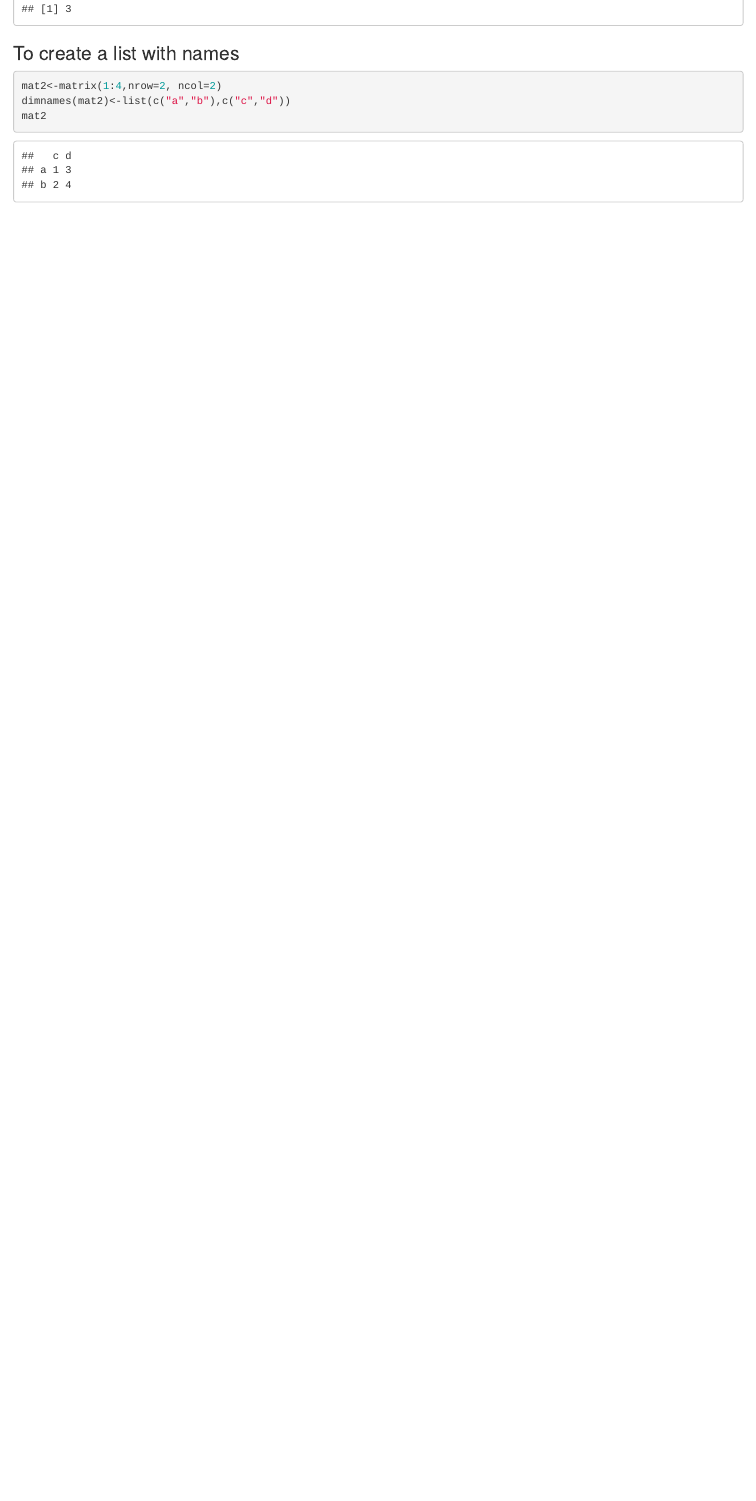
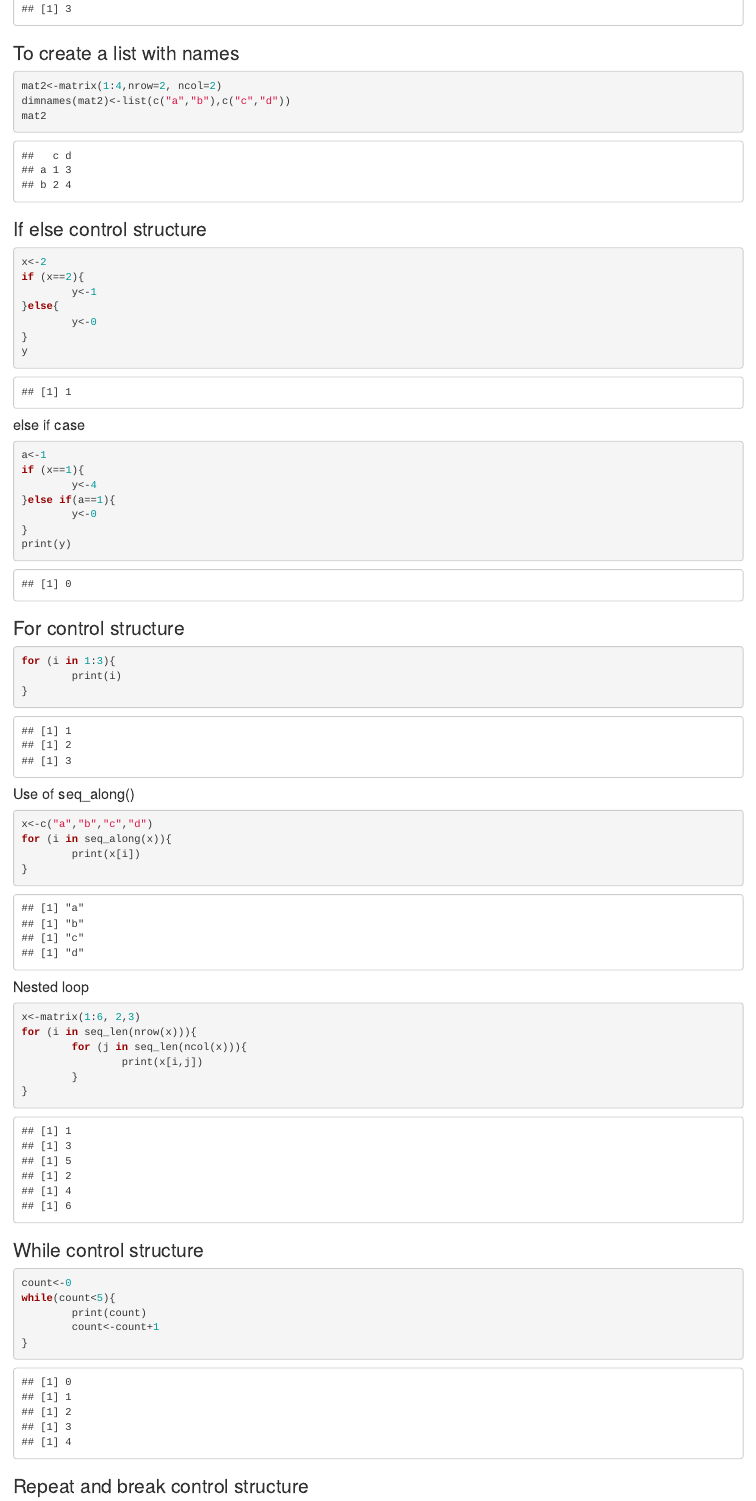
Before and after one commit to ricardopretelt/data-analysis-in-R, an R Markdown document (data-analysis-in-R.Rmd): the page in a window 1100 px wide, from 6410 px down. Rendered offline with R 4.5, knitr and Pandoc, with nearby package versions.

Commit message:
feat: Add methods and commands for control structure and functions
It is added the special commands and methods used to do control structures as if else, else if, for, while, repeat and the methods used to declare functions in R.

````diff
--- a/data-analysis-in-R.Rmd
+++ b/data-analysis-in-R.Rmd
@@ -166,3 +166,55 @@ mat2<-matrix(1:4,nrow=2, ncol=2)
 dimnames(mat2)<-list(c("a","b"),c("c","d"))
 mat2
 ```
+### If else control structure
+```{r}
+x<-2
+if (x==2){
+        y<-1
+}else{
+        y<-0
+}
+y
+```
+#### else if case
+```{r}
+a<-1
+if (x==1){
+        y<-4
+}else if(a==1){
+        y<-0
+}
+print(y)
+```
+### For control structure
+```{r}
+for (i in 1:3){
+        print(i)
+}
+```
+#### Use of seq_along()
+```{r}
+x<-c("a","b","c","d")
+for (i in seq_along(x)){
+        print(x[i])
+}
+```
+#### Nested loop
+```{r}
+x<-matrix(1:6, 2,3)
+for (i in seq_len(nrow(x))){
+        for (j in seq_len(ncol(x))){
+                print(x[i,j])
+        }
+}
+```
+### While control structure
+```{r}
+count<-0
+while(count<5){
+        print(count)
+        count<-count+1
+}
+```
+### Repeat and break control structure
+```{r}
````
Also changed, not shown: data-analysis-in-R.nb.html, data-analysis-in-R.Rmd (56 more changed lines).
